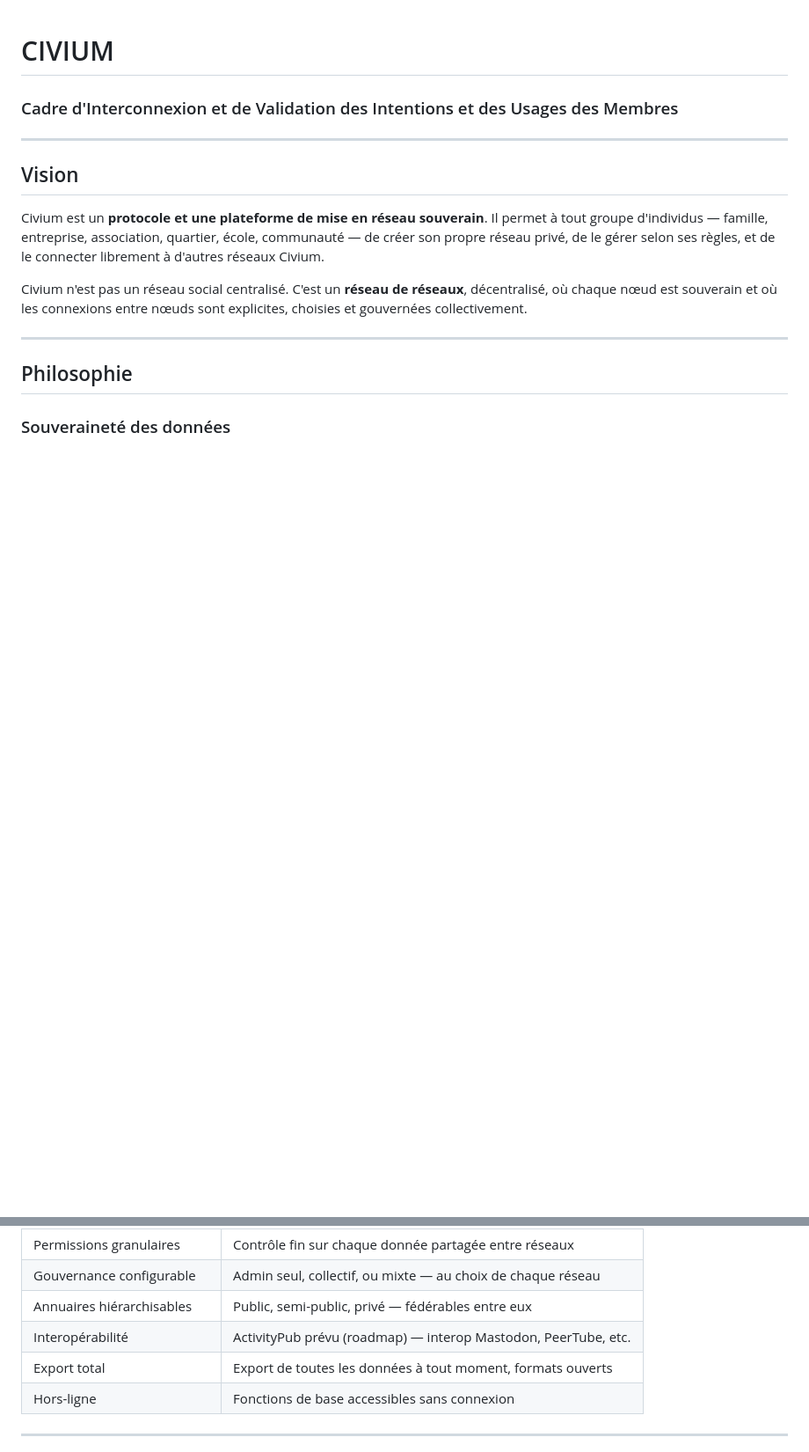
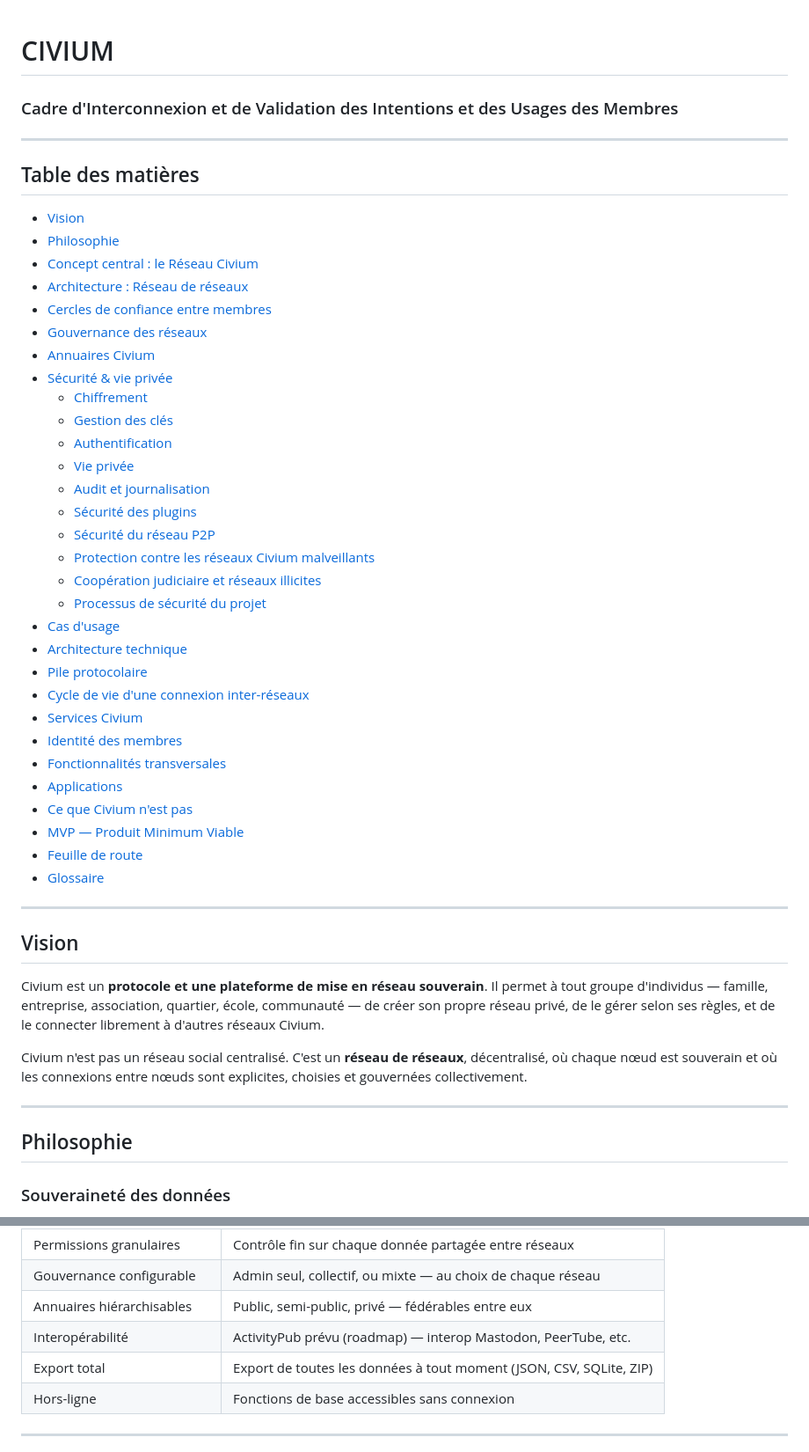
Before and after one commit to rouaix/Civium, a Markdown page: README.md, 2 parts joined by grey strips. Shown at 88% size. Rendered like a GitHub page; blank space fills up the shorter version.

Commit message:
Ajout table des matières + précision formats d'export
- Table des matières avec ancres (sections ## et ###) en tête de document
- Export total : formats précisés (JSON, CSV, SQLite, ZIP)

Co-Authored-By: Claude Sonnet 4.6 <noreply@anthropic.com>

```diff
--- a/README.md
+++ b/README.md
@@ -1,5 +1,40 @@
 # CIVIUM
 ### Cadre d'Interconnexion et de Validation des Intentions et des Usages des Membres
+
+---
+
+## Table des matières
+
+- [Vision](#vision)
+- [Philosophie](#philosophie)
+- [Concept central : le Réseau Civium](#concept-central--le-réseau-civium)
+- [Architecture : Réseau de réseaux](#architecture--réseau-de-réseaux)
+- [Cercles de confiance entre membres](#cercles-de-confiance-entre-membres)
+- [Gouvernance des réseaux](#gouvernance-des-réseaux)
+- [Annuaires Civium](#annuaires-civium)
+- [Sécurité & vie privée](#sécurité--vie-privée)
+  - [Chiffrement](#chiffrement)
+  - [Gestion des clés](#gestion-des-clés)
+  - [Authentification](#authentification)
+  - [Vie privée](#vie-privée)
+  - [Audit et journalisation](#audit-et-journalisation)
+  - [Sécurité des plugins](#sécurité-des-plugins)
+  - [Sécurité du réseau P2P](#sécurité-du-réseau-p2p)
+  - [Protection contre les réseaux Civium malveillants](#protection-contre-les-réseaux-civium-malveillants)
+  - [Coopération judiciaire et réseaux illicites](#coopération-judiciaire-et-réseaux-illicites)
+  - [Processus de sécurité du projet](#processus-de-sécurité-du-projet)
+- [Cas d'usage](#cas-dusage)
+- [Architecture technique](#architecture-technique)
+- [Pile protocolaire](#pile-protocolaire)
+- [Cycle de vie d'une connexion inter-réseaux](#cycle-de-vie-dune-connexion-inter-réseaux)
+- [Services Civium](#services-civium)
+- [Identité des membres](#identité-des-membres)
+- [Fonctionnalités transversales](#fonctionnalités-transversales)
+- [Applications](#applications)
+- [Ce que Civium n'est pas](#ce-que-civium-nest-pas)
+- [MVP — Produit Minimum Viable](#mvp--produit-minimum-viable)
+- [Feuille de route](#feuille-de-route)
+- [Glossaire](#glossaire)
 
 ---
 
@@ -2084,7 +2119,7 @@ Le compte maître et la liste complète des appartenances ne sont visibles **que
 | Gouvernance configurable | Admin seul, collectif, ou mixte — au choix de chaque réseau |
 | Annuaires hiérarchisables | Public, semi-public, privé — fédérables entre eux |
 | Interopérabilité | ActivityPub prévu (roadmap) — interop Mastodon, PeerTube, etc. |
-| Export total | Export de toutes les données à tout moment, formats ouverts |
+| Export total | Export de toutes les données à tout moment (JSON, CSV, SQLite, ZIP) |
 | Hors-ligne | Fonctions de base accessibles sans connexion |
 
 ---
```
